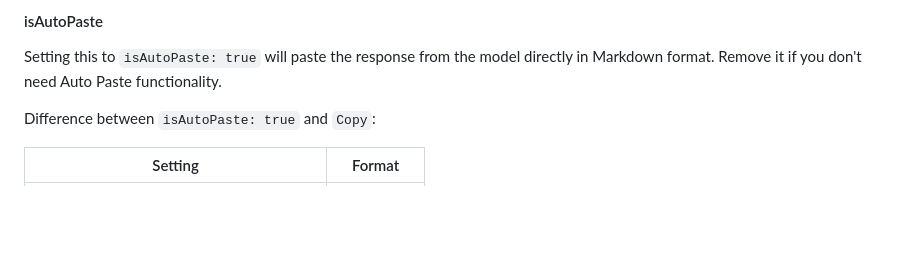
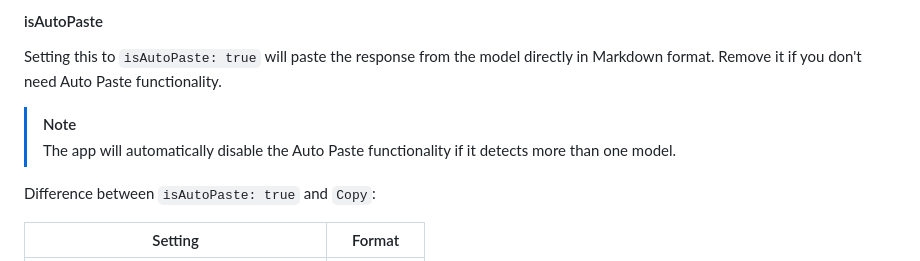
Before and after one commit to kdalanon/LLM-AutoHotkey-Assistant, a Markdown page: README.md, the part around the change. Drawn GitHub-style; blank space fills up the shorter version.

```diff
--- a/README.md
+++ b/README.md
@@ -227,6 +227,9 @@ Your prompt will be processed by a meta-model and [routed to one of dozens of mo
 
 Setting this to `isAutoPaste: true` will paste the response from the model directly in Markdown format. Remove it if you don't need Auto Paste functionality.
 
+> [!NOTE]
+> The app will automatically disable the Auto Paste functionality if it detects more than one model.
+
 Difference between `isAutoPaste: true` and `Copy`:
 
 | Setting             | Format        |
```
